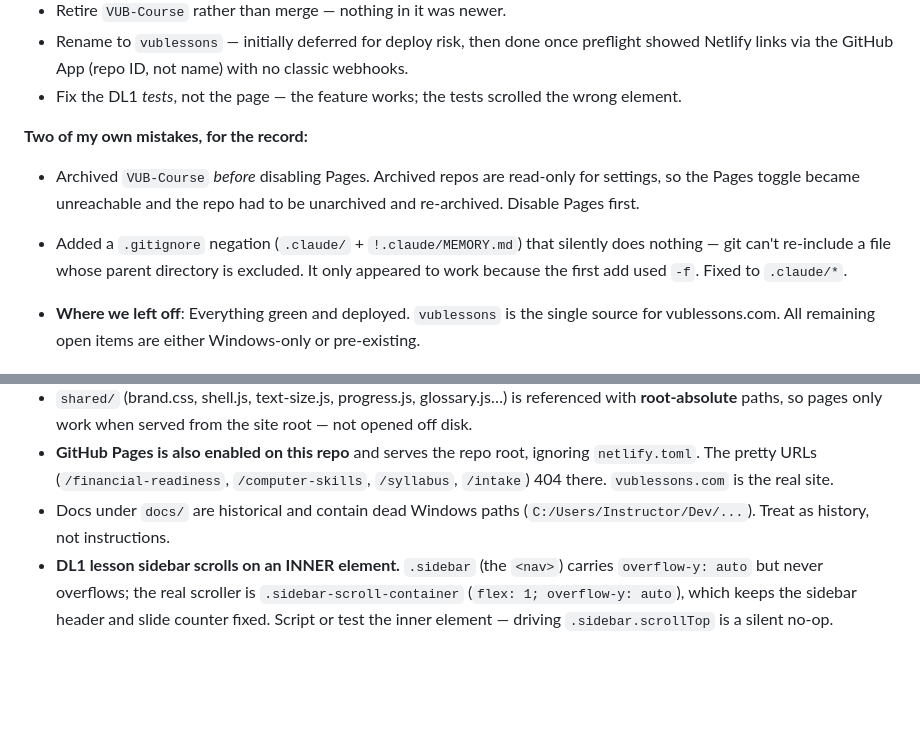
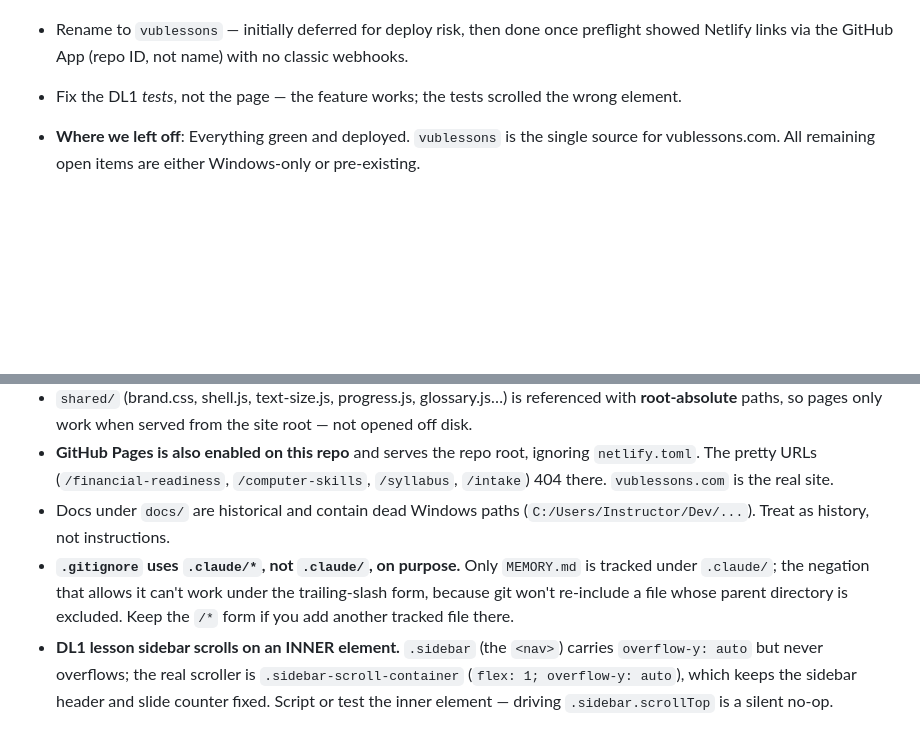
Before and after one commit to doclegg05/VUB-Financial-Readiness, a Markdown page: .claude/MEMORY.md, 2 parts joined by grey strips. Drawn GitHub-style; blank space fills up the shorter version.

Commit message:
docs: trim the mistakes note from the session summary
Keep the one repeatable trap as a plain architecture note about how this
repo's .gitignore works. The archived-repos-reject-writes point already
lives where it's actionable, in the Windows task.

```diff
--- a/.claude/MEMORY.md
+++ b/.claude/MEMORY.md
@@ -33,10 +33,6 @@ Consolidated and healthy. All three courses live and serving 200. Build clean (1
   - Retire `VUB-Course` rather than merge — nothing in it was newer.
   - Rename to `vublessons` — initially deferred for deploy risk, then done once preflight showed Netlify links via the GitHub App (repo ID, not name) with no classic webhooks.
   - Fix the DL1 *tests*, not the page — the feature works; the tests scrolled the wrong element.
-
-**Two of my own mistakes, for the record:**
-  - Archived `VUB-Course` *before* disabling Pages. Archived repos are read-only for settings, so the Pages toggle became unreachable and the repo had to be unarchived and re-archived. Disable Pages first.
-  - Added a `.gitignore` negation (`.claude/` + `!.claude/MEMORY.md`) that silently does nothing — git can't re-include a file whose parent directory is excluded. It only appeared to work because the first add used `-f`. Fixed to `.claude/*`.
 
 - **Where we left off**: Everything green and deployed. `vublessons` is the single source for vublessons.com. All remaining open items are either Windows-only or pre-existing.
 
@@ -95,6 +91,7 @@ Britt asked to be reminded of both (2026-07-28).
 - `shared/` (brand.css, shell.js, text-size.js, progress.js, glossary.js…) is referenced with **root-absolute** paths, so pages only work when served from the site root — not opened off disk.
 - **GitHub Pages is also enabled on this repo** and serves the repo root, ignoring `netlify.toml`. The pretty URLs (`/financial-readiness`, `/computer-skills`, `/syllabus`, `/intake`) 404 there. `vublessons.com` is the real site.
 - Docs under `docs/` are historical and contain dead Windows paths (`C:/Users/Instructor/Dev/...`). Treat as history, not instructions.
+- **`.gitignore` uses `.claude/*`, not `.claude/`, on purpose.** Only `MEMORY.md` is tracked under `.claude/`; the negation that allows it can't work under the trailing-slash form, because git won't re-include a file whose parent directory is excluded. Keep the `/*` form if you add another tracked file there.
 - **DL1 lesson sidebar scrolls on an INNER element.** `.sidebar` (the `<nav>`) carries `overflow-y: auto` but never overflows; the real scroller is `.sidebar-scroll-container` (`flex: 1; overflow-y: auto`), which keeps the sidebar header and slide counter fixed. Script or test the inner element — driving `.sidebar.scrollTop` is a silent no-op.
 
 ## Known Issues
```
